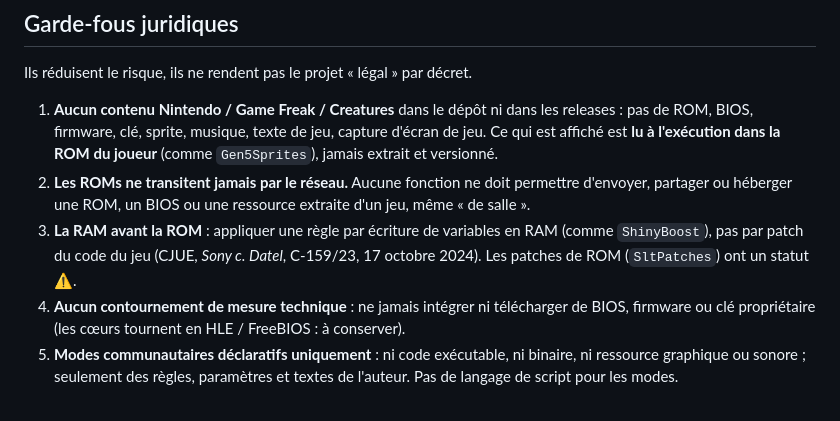
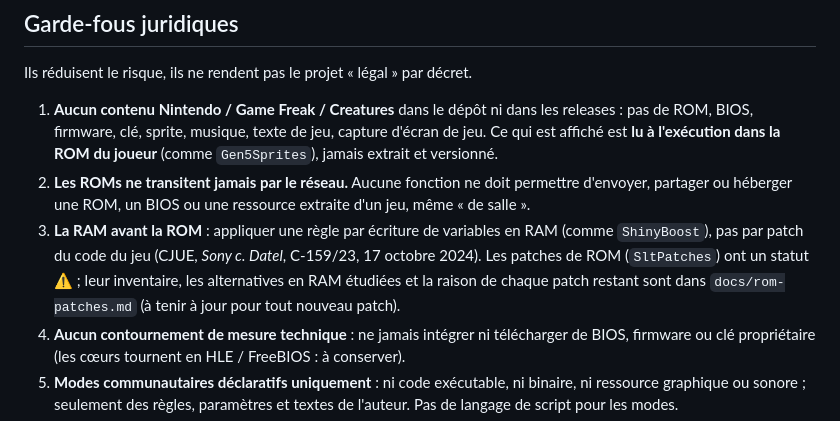
Before and after one commit to SD-Antoine/CableClub, a Markdown page: CLAUDE.md, the part around the change. GitHub-like rendering.

```diff
--- a/CLAUDE.md
+++ b/CLAUDE.md
@@ -129,7 +129,8 @@ Ils réduisent le risque, ils ne rendent pas le projet « légal » par décret.
    partager ou héberger une ROM, un BIOS ou une ressource extraite d'un jeu, même « de salle ».
 3. **La RAM avant la ROM** : appliquer une règle par écriture de variables en RAM (comme `ShinyBoost`),
    pas par patch du code du jeu (CJUE, *Sony c. Datel*, C-159/23, 17 octobre 2024). Les patches de
-   ROM (`SltPatches`) ont un statut ⚠️.
+   ROM (`SltPatches`) ont un statut ⚠️ ; leur inventaire, les alternatives en RAM étudiées et la raison
+   de chaque patch restant sont dans `docs/rom-patches.md` (à tenir à jour pour tout nouveau patch).
 4. **Aucun contournement de mesure technique** : ne jamais intégrer ni télécharger de BIOS, firmware
    ou clé propriétaire (les cœurs tournent en HLE / FreeBIOS : à conserver).
 5. **Modes communautaires déclaratifs uniquement** : ni code exécutable, ni binaire, ni ressource
```
Also changed, not shown: docs/rom-patches.md (added, +96 -0 lines).
